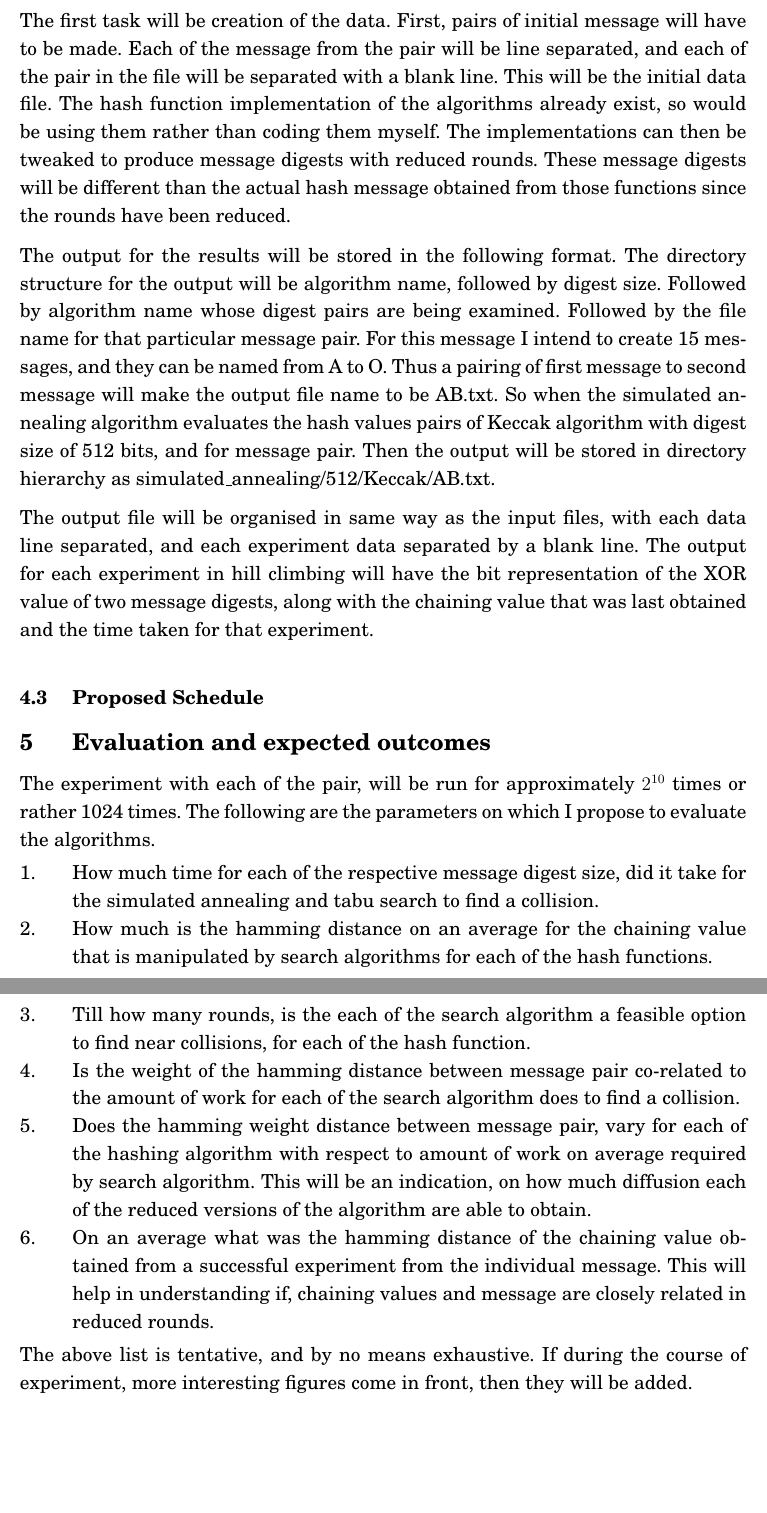
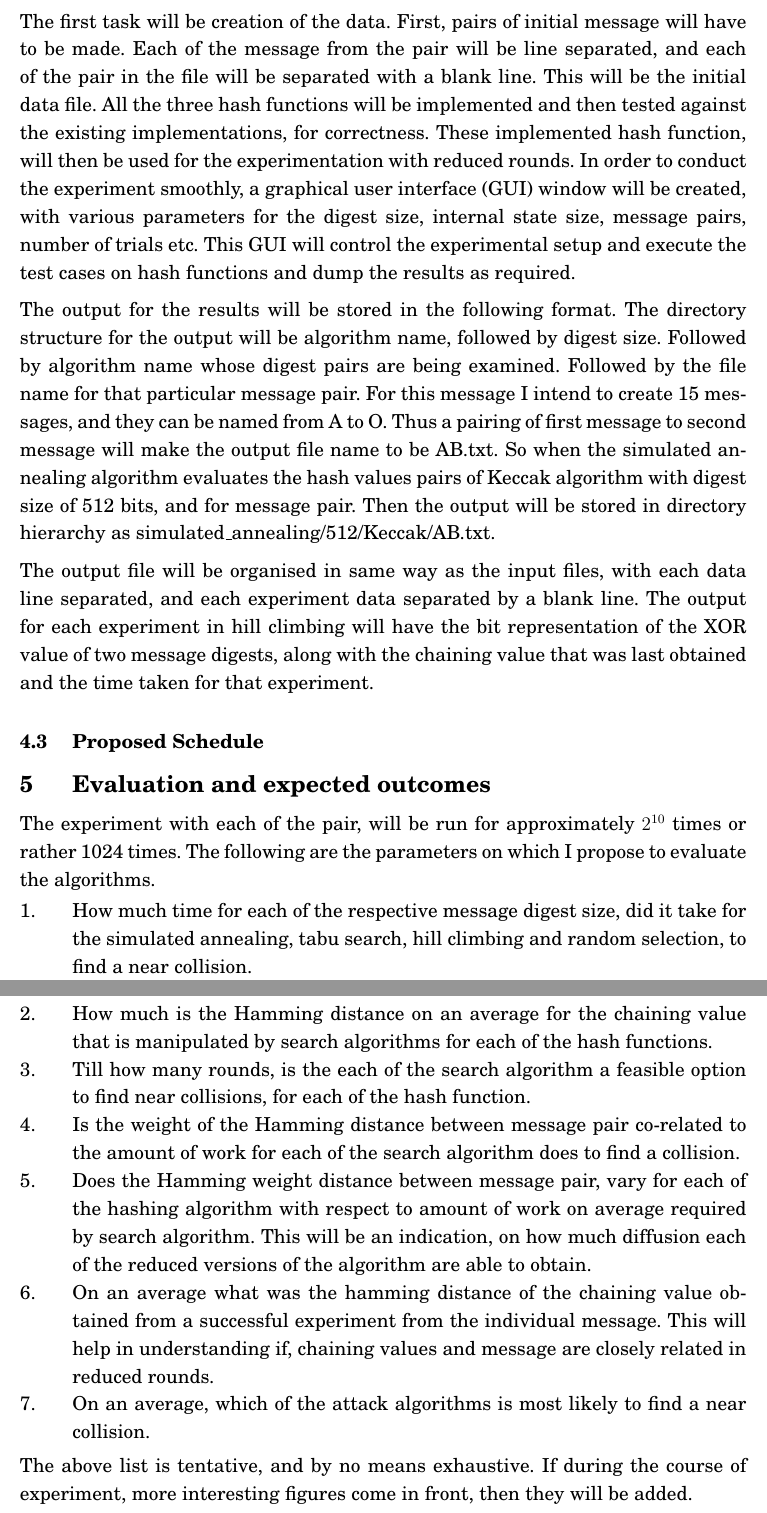
Before and after one commit to sohamsadhu/MSCapstoneProposal, a LaTeX document (proposal.tex): two parts of pages 14 and 15 of 16, joined at a grey line, cut so that both start at the same text, the shorter picture padded with empty space. Compiled offline with pdfLaTeX.

Commit message:
Most updates by advisor included

```diff
--- a/proposal.tex
+++ b/proposal.tex
@@ -615,17 +615,18 @@ the algorithms 2, 3, 4 and 5.
 \subsection{Platform, Architecture, Languages and Tools}
 The platform I would most likely choose will be Ubuntu 12.04 LTS, with the primary coding language
 being \href{"https://en.wikipedia.org/wiki/Java\_(programming_language)"}{Java} or
-\href{"http://golang.org/"}{Go-lang}.The initial data that needs to be
-calculated for all the pairs of message will be static for the rest of the experiment,and stored for
-rest of the experiment.
+\href{"http://golang.org/"}{Go-lang}.The initial data that needs to be calculated for all the pairs
+of message will be static for the rest of the experiment,and stored for rest of the experiment.
 
 The first task will be creation of the data. First, pairs of initial message will have to be
 made. Each of the message from the pair will be line separated, and each of the pair in the file
-will be separated with a blank line. This will be the initial data file. The hash function
-implementation of the algorithms already exist, so would be using them rather than coding them
-myself. The implementations can then be tweaked to produce message digests with reduced rounds.
-These message digests will be different than the actual hash message obtained from those functions
-since the rounds have been reduced.
+will be separated with a blank line. This will be the initial data file. All the three hash functions
+will be implemented and then tested against the existing implementations, for correctness. These
+implemented hash function, will then be used for the experimentation with reduced rounds. In order
+to conduct the experiment smoothly, a graphical user interface (GUI) window will be created, with
+various parameters for the digest size, internal state size, message pairs, number of trials etc.
+This GUI will control the experimental setup and execute the test cases on hash functions and dump
+the results as required.
 
 The output for the results will be stored in the following format. The directory structure for the
 output will be algorithm name, followed by digest size. Followed by algorithm name whose digest
@@ -665,19 +666,20 @@ The following are the parameters on which I propose to evaluate the algorithms.
 
 \begin{enumerate}
   \item How much time for each of the respective message digest size, did it take for the simulated
-  annealing and tabu search to find a collision.
-  \item How much is the hamming distance on an average for the chaining value that is manipulated by
+  annealing, tabu search, hill climbing and random selection, to find a near collision.
+  \item How much is the Hamming distance on an average for the chaining value that is manipulated by
   search algorithms for each of the hash functions.
   \item Till how many rounds, is the each of the search algorithm a feasible option to find near
   collisions, for each of the hash function.
-  \item Is the weight of the hamming distance between message pair co-related to the amount of work
+  \item Is the weight of the Hamming distance between message pair co-related to the amount of work
   for each of the search algorithm does to find a collision.
-  \item Does the hamming weight distance between message pair, vary for each of the hashing algorithm
-    with respect to amount of work on average required by search algorithm. This will be an
-    indication, on how much diffusion each of the reduced versions of the algorithm are able to obtain.
+  \item Does the Hamming weight distance between message pair, vary for each of the hashing algorithm
+  with respect to amount of work on average required by search algorithm. This will be an
+  indication, on how much diffusion each of the reduced versions of the algorithm are able to obtain.
   \item On an average what was the hamming distance of the chaining value obtained from a successful
-    experiment from the individual message. This will help in understanding if, chaining values and
-    message are closely related in reduced rounds.
+  experiment from the individual message. This will help in understanding if, chaining values and
+  message are closely related in reduced rounds.
+  \item On an average, which of the attack algorithms is most likely to find a near collision.
 \end{enumerate}
 
 The above list is tentative, and by no means exhaustive. If during the course of experiment, more
```
Also changed, not shown: proposal.pdf, proposal.tex (2 more changed lines), 1 other file.
